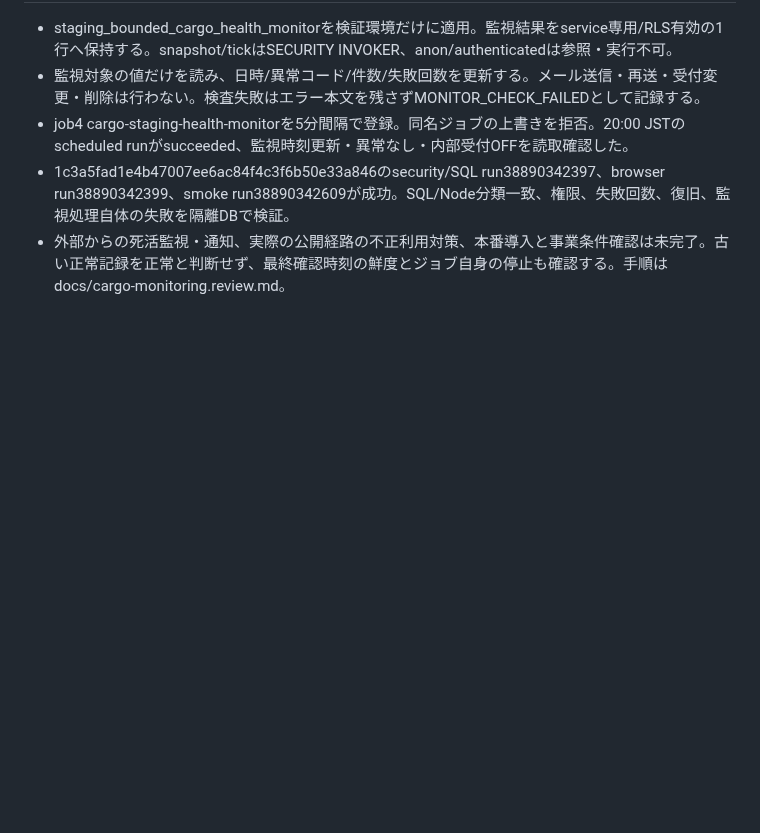
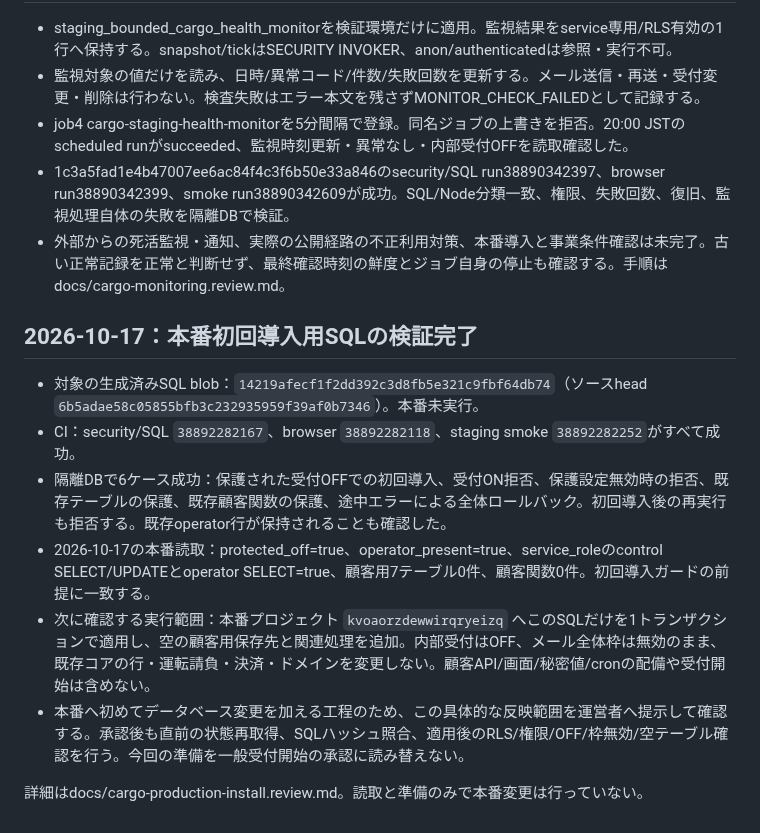
Before and after one commit to yuka19910307-create/rainbow-driver, a Markdown page: docs/cargo-production-rollout.review.md, the part around the change. Drawn GitHub-style; blank space fills up the shorter version.

Commit message:
docs: record passing atomic install tests and production preflight for scoped review

```diff
--- a/docs/cargo-production-rollout.review.md
+++ b/docs/cargo-production-rollout.review.md
@@ -220,3 +220,14 @@
 - job4 cargo-staging-health-monitorを5分間隔で登録。同名ジョブの上書きを拒否。20:00 JSTのscheduled runがsucceeded、監視時刻更新・異常なし・内部受付OFFを読取確認した。
 - 1c3a5fad1e4b47007ee6ac84f4c3f6b50e33a846のsecurity/SQL run38890342397、browser run38890342399、smoke run38890342609が成功。SQL/Node分類一致、権限、失敗回数、復旧、監視処理自体の失敗を隔離DBで検証。
 - 外部からの死活監視・通知、実際の公開経路の不正利用対策、本番導入と事業条件確認は未完了。古い正常記録を正常と判断せず、最終確認時刻の鮮度とジョブ自身の停止も確認する。手順はdocs/cargo-monitoring.review.md。
+
+## 2026-10-17：本番初回導入用SQLの検証完了
+
+- 対象の生成済みSQL blob：`14219afecf1f2dd392c3d8fb5e321c9fbf64db74`（ソースhead `6b5adae58c05855bfb3c232935959f39af0b7346`）。本番未実行。
+- CI：security/SQL `38892282167`、browser `38892282118`、staging smoke `38892282252`がすべて成功。
+- 隔離DBで6ケース成功：保護された受付OFFでの初回導入、受付ON拒否、保護設定無効時の拒否、既存テーブルの保護、既存顧客関数の保護、途中エラーによる全体ロールバック。初回導入後の再実行も拒否する。既存operator行が保持されることも確認した。
+- 2026-10-17の本番読取：protected_off=true、operator_present=true、service_roleのcontrol SELECT/UPDATEとoperator SELECT=true、顧客用7テーブル0件、顧客関数0件。初回導入ガードの前提に一致する。
+- 次に確認する実行範囲：本番プロジェクト `kvoaorzdewwirqryeizq` へこのSQLだけを1トランザクションで適用し、空の顧客用保存先と関連処理を追加。内部受付はOFF、メール全体枠は無効のまま、既存コアの行・運転請負・決済・ドメインを変更しない。顧客API/画面/秘密値/cronの配備や受付開始は含めない。
+- 本番へ初めてデータベース変更を加える工程のため、この具体的な反映範囲を運営者へ提示して確認する。承認後も直前の状態再取得、SQLハッシュ照合、適用後のRLS/権限/OFF/枠無効/空テーブル確認を行う。今回の準備を一般受付開始の承認に読み替えない。
+
+詳細はdocs/cargo-production-install.review.md。読取と準備のみで本番変更は行っていない。
```
Also changed, not shown: docs/cargo-production-install.review.md (+9 -0 lines).
